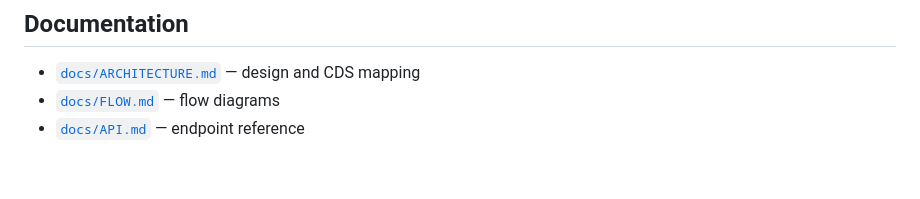
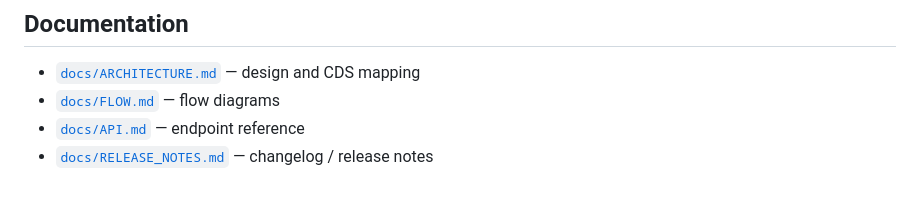
Before and after one commit to Teleglobals-international/Teleglobal-Use-Case-AWS-CDS, a Markdown page: README.md, the part around the change. Drawn GitHub-style.

```diff
--- a/README.md
+++ b/README.md
@@ -176,3 +176,4 @@ fallback without requiring network access.
 - [`docs/ARCHITECTURE.md`](docs/ARCHITECTURE.md) — design and CDS mapping
 - [`docs/FLOW.md`](docs/FLOW.md) — flow diagrams
 - [`docs/API.md`](docs/API.md) — endpoint reference
+- [`docs/RELEASE_NOTES.md`](docs/RELEASE_NOTES.md) — changelog / release notes
```
Also changed, not shown: docs/RELEASE_NOTES.md (added, +108 -0 lines).
